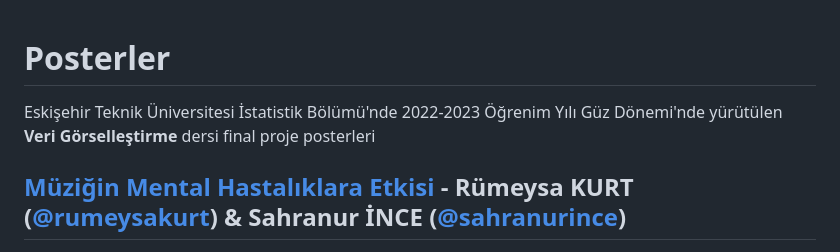
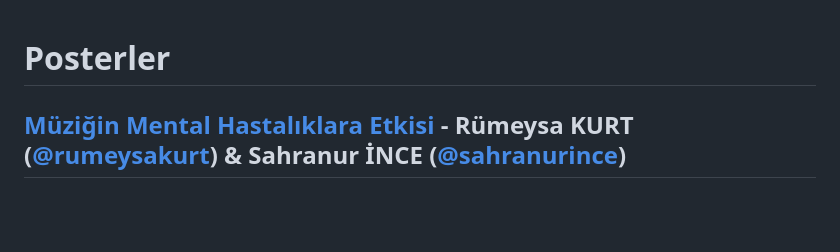
Before and after one commit to mcavs/ESTUStat_2022Guz_VeriGorsellestirme, a Markdown page: Projeler/Posterler/Readme.md, the part around the change. GitHub-like rendering; blank space fills up the shorter version.

```diff
--- a/Projeler/Posterler/Readme.md
+++ b/Projeler/Posterler/Readme.md
@@ -1,7 +1,6 @@
 
 # Posterler
 
-Eskişehir Teknik Üniversitesi İstatistik Bölümü'nde 2022-2023 Öğrenim Yılı Güz Dönemi'nde yürütülen **Veri Görselleştirme** dersi final proje posterleri
 
 ## [Müziğin Mental Hastalıklara Etkisi](https://github.com/rumeysakurt/Veri-Gorsellestirme-Dersi-Proje) - Rümeysa KURT ([@rumeysakurt](https://github.com/rumeysakurt)) & Sahranur İNCE ([@sahranurince](https://github.com/sahranurince))
 
```
